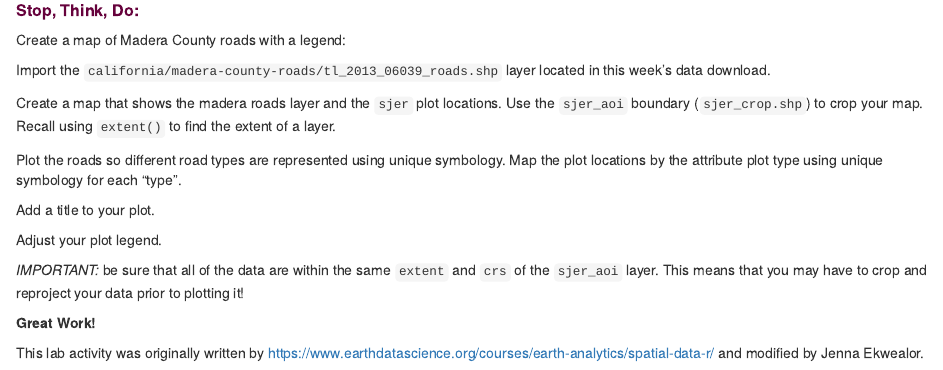
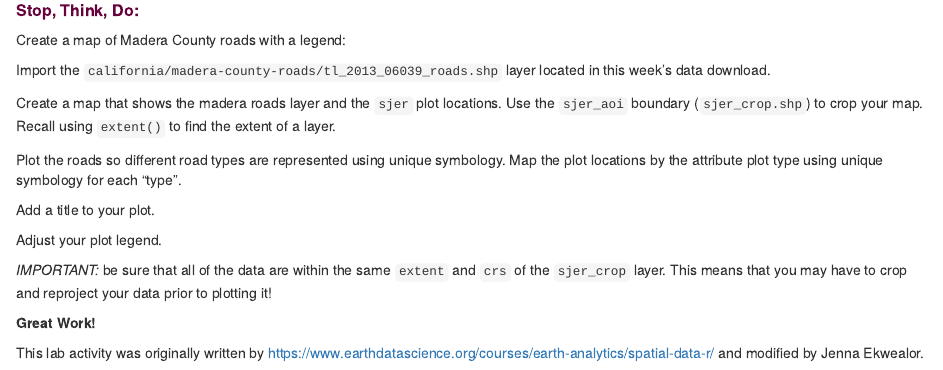
Before and after one commit to jenna-tb-ekwealor/Biostatistics_laboratory, an R Markdown document (Ch12.Rmd): the page in a window 1100 px wide, from 9240 px down. Rendered offline with R 4.5, knitr and Pandoc, with nearby package versions.

Commit message:
add crop

```diff
--- a/Ch12.Rmd
+++ b/Ch12.Rmd
@@ -927,7 +927,7 @@ Add a title to your plot.
 
 Adjust your plot legend.
 
-*IMPORTANT:* be sure that all of the data are within the same `extent` and `crs` of the `sjer_aoi` layer. This means that you may have to crop and reproject your data prior to plotting it!
+*IMPORTANT:* be sure that all of the data are within the same `extent` and `crs` of the `sjer_crop` layer. This means that you may have to crop and reproject your data prior to plotting it!
 
 
 
```
